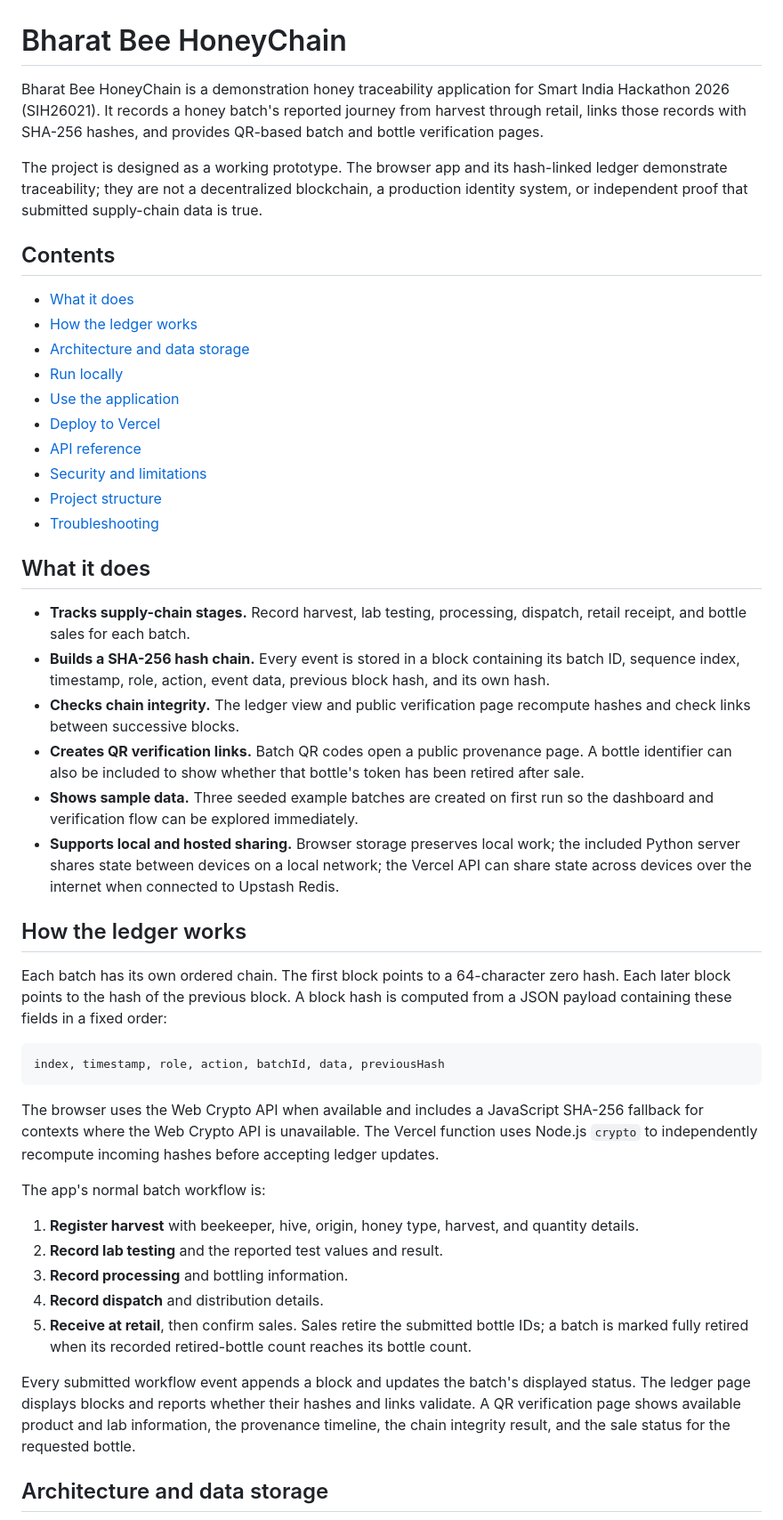
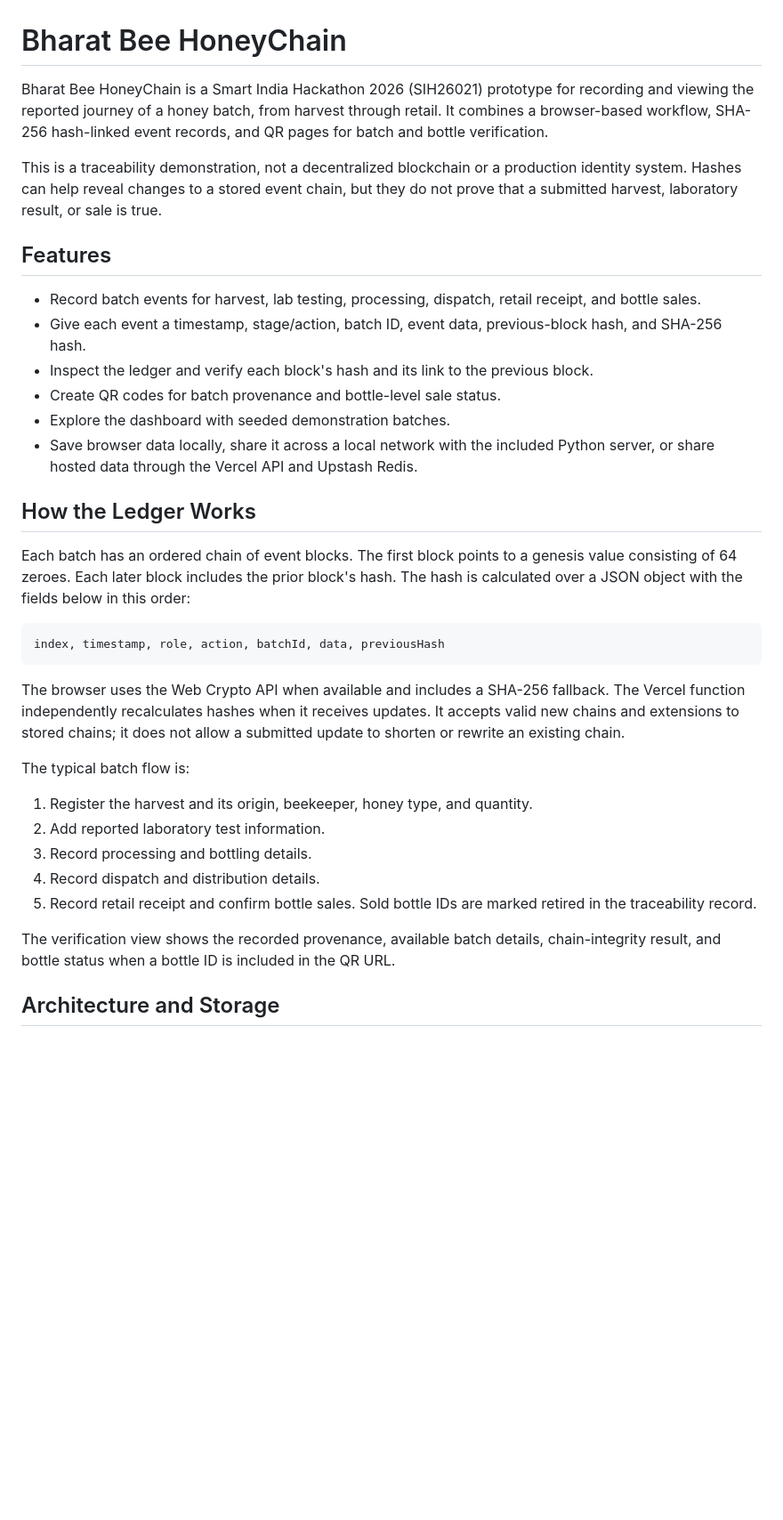
Before and after one commit to Tusharkr110/Honey-Chain-SIH-26021, a Markdown page: README.md, the part around one of its changes. Shown at 89% size. Drawn GitHub-style; blank space fills up the shorter version.

````diff
--- a/README.md
+++ b/README.md
@@ -1,52 +1,39 @@
 # Bharat Bee HoneyChain
 
-Bharat Bee HoneyChain is a demonstration honey traceability application for Smart India Hackathon 2026 (SIH26021). It records a honey batch's reported journey from harvest through retail, links those records with SHA-256 hashes, and provides QR-based batch and bottle verification pages.
+Bharat Bee HoneyChain is a Smart India Hackathon 2026 (SIH26021) prototype for recording and viewing the reported journey of a honey batch, from harvest through retail. It combines a browser-based workflow, SHA-256 hash-linked event records, and QR pages for batch and bottle verification.
 
-The project is designed as a working prototype. The browser app and its hash-linked ledger demonstrate traceability; they are not a decentralized blockchain, a production identity system, or independent proof that submitted supply-chain data is true.
+This is a traceability demonstration, not a decentralized blockchain or a production identity system. Hashes can help reveal changes to a stored event chain, but they do not prove that a submitted harvest, laboratory result, or sale is true.
 
-## Contents
+## Features
 
-- [What it does](#what-it-does)
-- [How the ledger works](#how-the-ledger-works)
-- [Architecture and data storage](#architecture-and-data-storage)
-- [Run locally](#run-locally)
-- [Use the application](#use-the-application)
-- [Deploy to Vercel](#deploy-to-vercel)
-- [API reference](#api-reference)
-- [Security and limitations](#security-and-limitations)
-- [Project structure](#project-structure)
-- [Troubleshooting](#troubleshooting)
+- Record batch events for harvest, lab testing, processing, dispatch, retail receipt, and bottle sales.
+- Give each event a timestamp, stage/action, batch ID, event data, previous-block hash, and SHA-256 hash.
+- Inspect the ledger and verify each block's hash and its link to the previous block.
+- Create QR codes for batch provenance and bottle-level sale status.
+- Explore the dashboard with seeded demonstration batches.
+- Save browser data locally, share it across a local network with the included Python server, or share hosted data through the Vercel API and Upstash Redis.
 
-## What it does
+## How the Ledger Works
 
-- **Tracks supply-chain stages.** Record harvest, lab testing, processing, dispatch, retail receipt, and bottle sales for each batch.
-- **Builds a SHA-256 hash chain.** Every event is stored in a block containing its batch ID, sequence index, timestamp, role, action, event data, previous block hash, and its own hash.
-- **Checks chain integrity.** The ledger view and public verification page recompute hashes and check links between successive blocks.
-- **Creates QR verification links.** Batch QR codes open a public provenance page. A bottle identifier can also be included to show whether that bottle's token has been retired after sale.
-- **Shows sample data.** Three seeded example batches are created on first run so the dashboard and verification flow can be explored immediately.
-- **Supports local and hosted sharing.** Browser storage preserves local work; the included Python server shares state between devices on a local network; the Vercel API can share state across devices over the internet when connected to Upstash Redis.
-
-## How the ledger works
-
-Each batch has its own ordered chain. The first block points to a 64-character zero hash. Each later block points to the hash of the previous block. A block hash is computed from a JSON payload containing these fields in a fixed order:
+Each batch has an ordered chain of event blocks. The first block points to a genesis value consisting of 64 zeroes. Each later block includes the prior block's hash. The hash is calculated over a JSON object with the fields below in this order:
 
 ```text
 index, timestamp, role, action, batchId, data, previousHash
 ```
 
-The browser uses the Web Crypto API when available and includes a JavaScript SHA-256 fallback for contexts where the Web Crypto API is unavailable. The Vercel function uses Node.js `crypto` to independently recompute incoming hashes before accepting ledger updates.
+The browser uses the Web Crypto API when available and includes a SHA-256 fallback. The Vercel function independently recalculates hashes when it receives updates. It accepts valid new chains and extensions to stored chains; it does not allow a submitted update to shorten or rewrite an existing chain.
 
-The app's normal batch workflow is:
+The typical batch flow is:
 
-1. **Register harvest** with beekeeper, hive, origin, honey type, harvest, and quantity details.
-2. **Record lab testing** and the reported test values and result.
-3. **Record processing** and bottling information.
-4. **Record dispatch** and distribution details.
-5. **Receive at retail**, then confirm sales. Sales retire the submitted bottle IDs; a batch is marked fully retired when its recorded retired-bottle count reaches its bottle count.
+1. Register the harvest and its origin, beekeeper, honey type, and quantity.
+2. Add reported laboratory test information.
+3. Record processing and bottling details.
+4. Record dispatch and distribution details.
+5. Record retail receipt and confirm bottle sales. Sold bottle IDs are marked retired in the traceability record.
 
-Every submitted workflow event appends a block and updates the batch's displayed status. The ledger page displays blocks and reports whether their hashes and links validate. A QR verification page shows available product and lab information, the provenance timeline, the chain integrity result, and the sale status for the requested bottle.
+The verification view shows the recorded provenance, available batch details, chain-integrity result, and bottle status when a bottle ID is included in the QR URL.
 
-## Architecture and data storage
+## Architecture and Storage
 
 ```mermaid
 flowchart LR
````
Also changed, not shown: other parts of README.md (+64 -56 lines).
